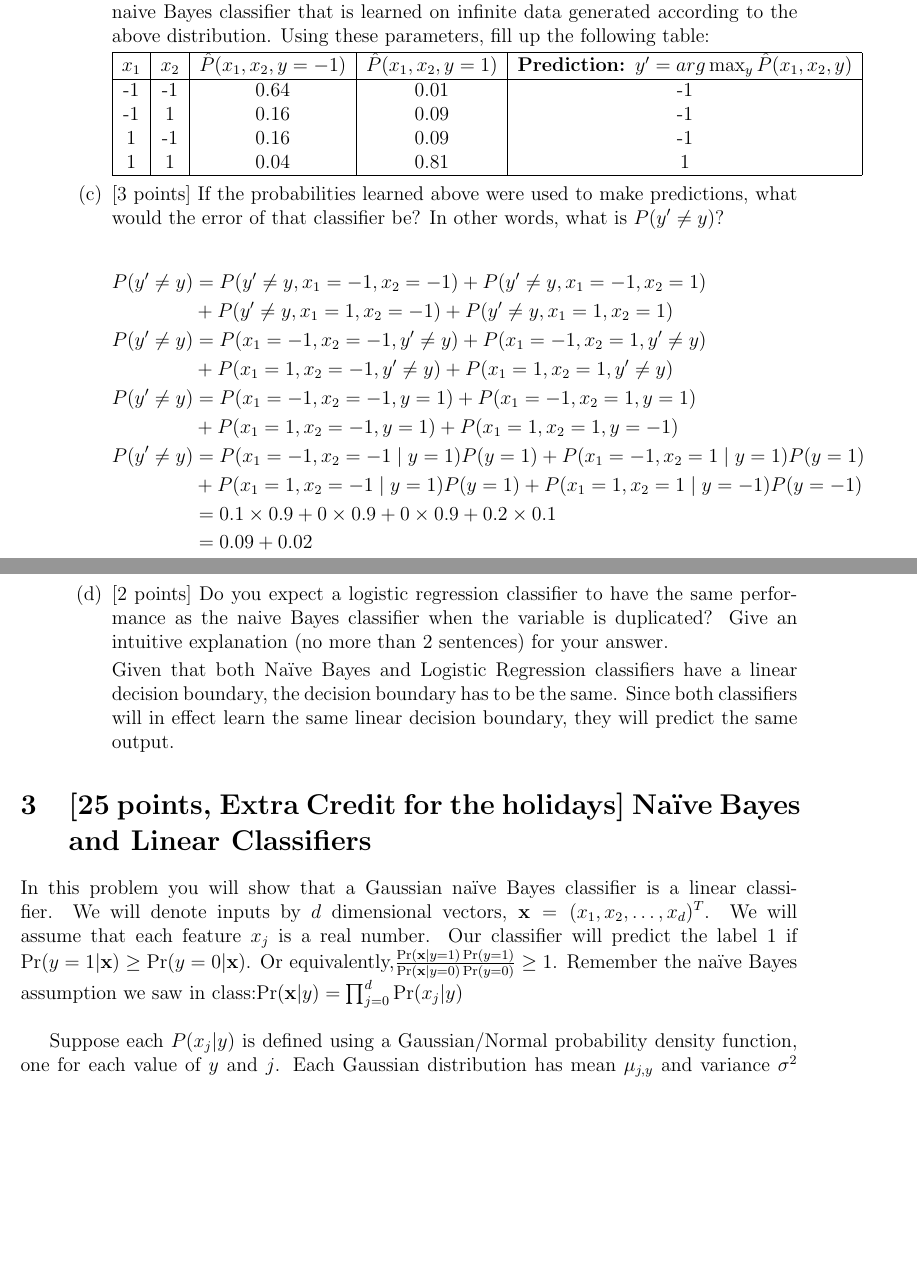
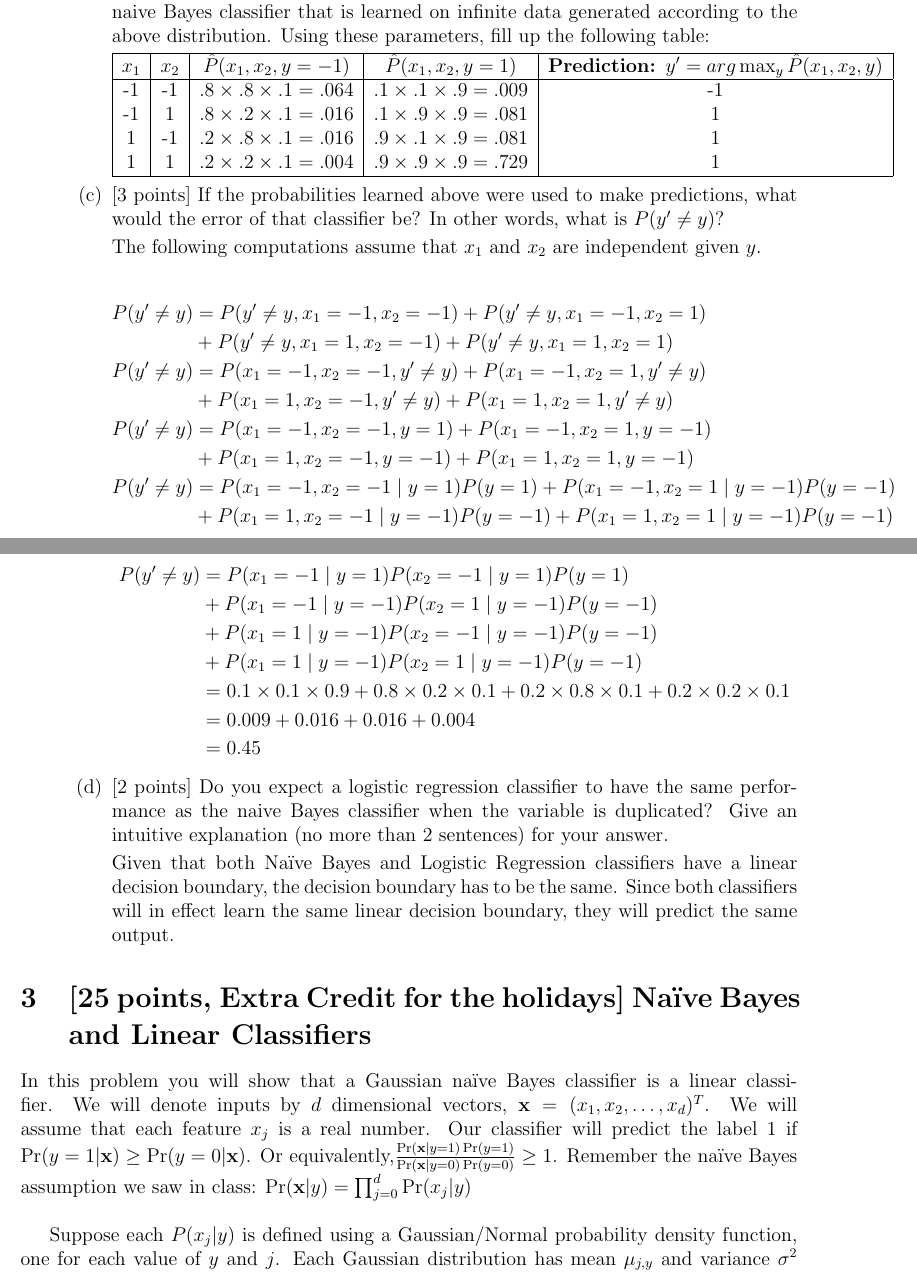
Before and after one commit to gopalmenon/CS-6350-Homework-6, a LaTeX problem sheet (hw6.tex, which reads question2.tex): two parts of pages 6 and 7 of 10 before the commit and two parts of pages 6 and 7 of 11 after it, joined at a grey line, cut so that both start at the same text, the shorter picture padded with empty space. Compiled offline with pdfLaTeX.

Commit message:
COrrections made up to experiment part

```diff
--- a/question2.tex
+++ b/question2.tex
@@ -109,10 +110,10 @@ The only cases where the product of two probabilities is the same as the individ
       \hline
       $x_1$ & $x_2$ & $\ph(x_1, x_2, y= -1)$ & $\ph(x_1, x_2, y=1)$ & {\bf Prediction: $y' = arg\max_y \ph(x_1, x_2, y)$} \\
       \hline
-      -1    & -1    &    0.64                    & 0.01                     &    -1                                               \\
-      -1    & 1     &     0.16                   &  0.09                    &     -1                                              \\
-      1     & -1    &      0.16                  &   0.09                   &      -1                                             \\
-      1     & 1     &      0.04                  &   0.81                   &       1                                            \\
+      -1    & -1    &    $.8 \times .8 \times .1= .064$                    & $.1 \times .1 \times .9 =.009$                     &    -1                                               \\
+      -1    & 1     &      $.8 \times .2 \times .1= .016$                   &  $.1 \times .9 \times .9 =.081$                     &     1                                              \\
+      1     & -1    &      $.2 \times .8 \times .1= .016$                  &   $.9 \times .1 \times .9 =.081$                    &      1                                             \\
+      1     & 1     &      $.2 \times .2 \times .1= .004$                  &   $.9 \times .9 \times .9 =.729$                    &       1                                            \\
       \hline
     \end{tabular}
 
@@ -120,16 +121,22 @@ The only cases where the product of two probabilities is the same as the individ
     make predictions, what would the error of that classifier be? In
     other words, what is $P(y' \ne y)$?
 
+The following computations assume that $x_1$ and $x_2$ are independent given $y$.
 
 \begin{equation*}
 \begin{aligned}
 P(y' \ne y) &= P(y' \ne y, x_1 = -1, x_2=-1) + P(y' \ne y, x_1 = -1, x_2=1) \\&+ P(y' \ne y, x_1 = 1, x_2=-1) + P(y' \ne y, x_1 = 1, x_2=1) \\
 P(y' \ne y) &= P(x_1 = -1, x_2=-1, y' \ne y) + P(x_1 = -1, x_2=1,y' \ne y) \\&+ P(x_1 = 1, x_2=-1,y' \ne y) + P(x_1 = 1, x_2=1,y' \ne y) \\
-P(y' \ne y) &= P(x_1 = -1, x_2=-1, y=1) + P(x_1 = -1, x_2=1,y=1) \\&+ P(x_1 = 1, x_2=-1,y=1) + P(x_1 = 1, x_2=1,y=-1) \\
-P(y' \ne y) &= P(x_1 = -1, x_2=-1 \mid y=1) P(y=1)+ P(x_1 = -1, x_2=1 \mid y=1) P(y=1) \\&+ P(x_1 = 1, x_2=-1 \mid y=1) P(y=1) + P(x_1 = 1, x_2=1 \mid y=-1) P(y=-1) \\
-&= 0.1 \times 0.9 + 0 \times 0.9 + 0 \times 0.9 + 0.2 \times 0.1\\
-&= 0.09 + 0.02\\
-&= 0.11
+P(y' \ne y) &= P(x_1 = -1, x_2=-1, y=1) + P(x_1 = -1, x_2=1,y=-1) \\&+ P(x_1 = 1, x_2=-1,y=-1) + P(x_1 = 1, x_2=1,y=-1) \\
+P(y' \ne y) &= P(x_1 = -1, x_2=-1 \mid y=1) P(y=1)+ P(x_1 = -1, x_2=1 \mid y=-1) P(y=-1) \\&+ P(x_1 = 1, x_2=-1 \mid y=-1) P(y=-1) + P(x_1 = 1, x_2=1 \mid y=-1) P(y=-1) \\
+\end{aligned}
+\end{equation*}
+\begin{equation*}
+\begin{aligned}
+P(y' \ne y) &= P(x_1 = -1 \mid y=1) P(x_2=-1 \mid y=1)P(y=1)\\&+ P(x_1 = -1 \mid y=-1) P(x_2=1 \mid y=-1)P(y=-1) \\&+ P(x_1 = 1 \mid y=-1)P(x_2=-1 \mid y=-1) P(y=-1)\\&+ P(x_1 = 1 \mid y=-1) P( x_2=1 \mid y=-1)P(y=-1) \\
+&= 0.1 \times 0.1 \times 0.9 + 0.8 \times 0.2 \times 0.1 + 0.2 \times 0.8  \times 0.1+ 0.2 \times 0.2 \times 0.1\\
+&= 0.009 + 0.016 + 0.016 + 0.004\\
+&= 0.45
 \end{aligned}
 \end{equation*}
 
```
Also changed, not shown: question3.tex (+1 -1 lines), hw6.pdf, question2.tex (17 more changed lines), 4 other files.
